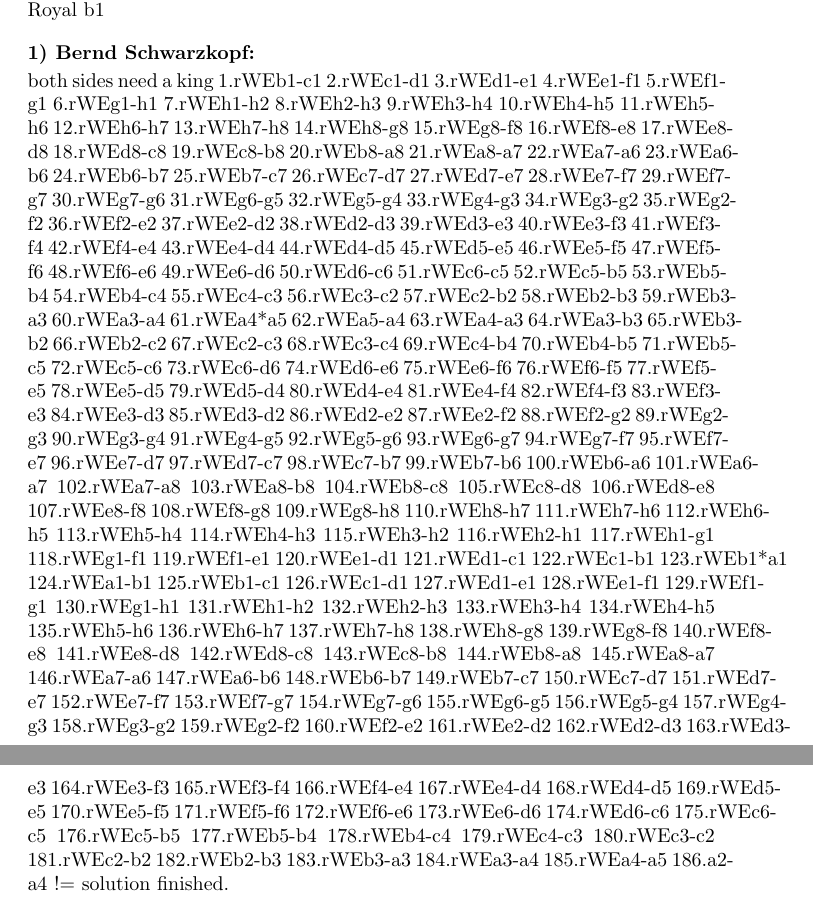
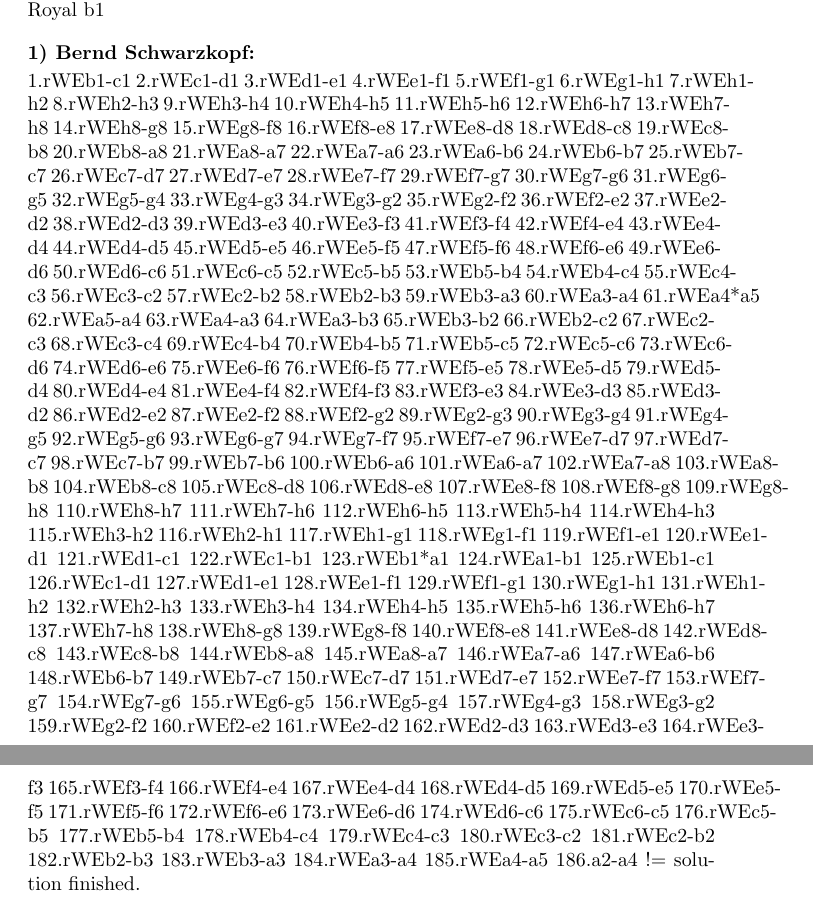
Before and after one commit to thomas-maeder/popeye, a LaTeX document (REGRESSIONTESTS/extragrid.tex): two parts of pages 1 and 2 of 2, joined at a grey line, cut so that both start at the same text. Compiled offline with pdfLaTeX.

Commit message:
adapted to current state of affairs

```diff
--- a/REGRESSIONTESTS/extragrid.tex
+++ b/REGRESSIONTESTS/extragrid.tex
@@ -16,7 +16,7 @@
     Royal b1
 }%
  \solution{%
-both sides need a king  1.rWEb1-c1   2.rWEc1-d1   3.rWEd1-e1   4.rWEe1-f1   5.rWEf1-g1   6.rWEg1-h1   7.rWEh1-h2   8.rWEh2-h3   9.rWEh3-h4  10.rWEh4-h5  11.rWEh5-h6  12.rWEh6-h7  13.rWEh7-h8  14.rWEh8-g8  15.rWEg8-f8  16.rWEf8-e8  17.rWEe8-d8  18.rWEd8-c8  19.rWEc8-b8  20.rWEb8-a8  21.rWEa8-a7  22.rWEa7-a6  23.rWEa6-b6  24.rWEb6-b7  25.rWEb7-c7  26.rWEc7-d7  27.rWEd7-e7  28.rWEe7-f7  29.rWEf7-g7  30.rWEg7-g6  31.rWEg6-g5  32.rWEg5-g4  33.rWEg4-g3  34.rWEg3-g2  35.rWEg2-f2  36.rWEf2-e2  37.rWEe2-d2  38.rWEd2-d3  39.rWEd3-e3  40.rWEe3-f3  41.rWEf3-f4  42.rWEf4-e4  43.rWEe4-d4  44.rWEd4-d5  45.rWEd5-e5  46.rWEe5-f5  47.rWEf5-f6  48.rWEf6-e6  49.rWEe6-d6  50.rWEd6-c6  51.rWEc6-c5  52.rWEc5-b5  53.rWEb5-b4  54.rWEb4-c4  55.rWEc4-c3  56.rWEc3-c2  57.rWEc2-b2  58.rWEb2-b3  59.rWEb3-a3  60.rWEa3-a4  61.rWEa4*a5  62.rWEa5-a4  63.rWEa4-a3  64.rWEa3-b3  65.rWEb3-b2  66.rWEb2-c2  67.rWEc2-c3  68.rWEc3-c4  69.rWEc4-b4  70.rWEb4-b5  71.rWEb5-c5  72.rWEc5-c6  73.rWEc6-d6  74.rWEd6-e6  75.rWEe6-f6  76.rWEf6-f5  77.rWEf5-e5  78.rWEe5-d5  79.rWEd5-d4  80.rWEd4-e4  81.rWEe4-f4  82.rWEf4-f3  83.rWEf3-e3  84.rWEe3-d3  85.rWEd3-d2  86.rWEd2-e2  87.rWEe2-f2  88.rWEf2-g2  89.rWEg2-g3  90.rWEg3-g4  91.rWEg4-g5  92.rWEg5-g6  93.rWEg6-g7  94.rWEg7-f7  95.rWEf7-e7  96.rWEe7-d7  97.rWEd7-c7  98.rWEc7-b7  99.rWEb7-b6 100.rWEb6-a6 101.rWEa6-a7 102.rWEa7-a8 103.rWEa8-b8 104.rWEb8-c8 105.rWEc8-d8 106.rWEd8-e8 107.rWEe8-f8 108.rWEf8-g8 109.rWEg8-h8 110.rWEh8-h7 111.rWEh7-h6 112.rWEh6-h5 113.rWEh5-h4 114.rWEh4-h3 115.rWEh3-h2 116.rWEh2-h1 117.rWEh1-g1 118.rWEg1-f1 119.rWEf1-e1 120.rWEe1-d1 121.rWEd1-c1 122.rWEc1-b1 123.rWEb1*a1 124.rWEa1-b1 125.rWEb1-c1 126.rWEc1-d1 127.rWEd1-e1 128.rWEe1-f1 129.rWEf1-g1 130.rWEg1-h1 131.rWEh1-h2 132.rWEh2-h3 133.rWEh3-h4 134.rWEh4-h5 135.rWEh5-h6 136.rWEh6-h7 137.rWEh7-h8 138.rWEh8-g8 139.rWEg8-f8 140.rWEf8-e8 141.rWEe8-d8 142.rWEd8-c8 143.rWEc8-b8 144.rWEb8-a8 145.rWEa8-a7 146.rWEa7-a6 147.rWEa6-b6 148.rWEb6-b7 149.rWEb7-c7 150.rWEc7-d7 151.rWEd7-e7 152.rWEe7-f7 153.rWEf7-g7 154.rWEg7-g6 155.rWEg6-g5 156.rWEg5-g4 157.rWEg4-g3 158.rWEg3-g2 159.rWEg2-f2 160.rWEf2-e2 161.rWEe2-d2 162.rWEd2-d3 163.rWEd3-e3 164.rWEe3-f3 165.rWEf3-f4 166.rWEf4-e4 167.rWEe4-d4 168.rWEd4-d5 169.rWEd5-e5 170.rWEe5-f5 171.rWEf5-f6 172.rWEf6-e6 173.rWEe6-d6 174.rWEd6-c6 175.rWEc6-c5 176.rWEc5-b5 177.rWEb5-b4 178.rWEb4-c4 179.rWEc4-c3 180.rWEc3-c2 181.rWEc2-b2 182.rWEb2-b3 183.rWEb3-a3 184.rWEa3-a4 185.rWEa4-a5 186.a2-a4 !=
+  1.rWEb1-c1   2.rWEc1-d1   3.rWEd1-e1   4.rWEe1-f1   5.rWEf1-g1   6.rWEg1-h1   7.rWEh1-h2   8.rWEh2-h3   9.rWEh3-h4  10.rWEh4-h5  11.rWEh5-h6  12.rWEh6-h7  13.rWEh7-h8  14.rWEh8-g8  15.rWEg8-f8  16.rWEf8-e8  17.rWEe8-d8  18.rWEd8-c8  19.rWEc8-b8  20.rWEb8-a8  21.rWEa8-a7  22.rWEa7-a6  23.rWEa6-b6  24.rWEb6-b7  25.rWEb7-c7  26.rWEc7-d7  27.rWEd7-e7  28.rWEe7-f7  29.rWEf7-g7  30.rWEg7-g6  31.rWEg6-g5  32.rWEg5-g4  33.rWEg4-g3  34.rWEg3-g2  35.rWEg2-f2  36.rWEf2-e2  37.rWEe2-d2  38.rWEd2-d3  39.rWEd3-e3  40.rWEe3-f3  41.rWEf3-f4  42.rWEf4-e4  43.rWEe4-d4  44.rWEd4-d5  45.rWEd5-e5  46.rWEe5-f5  47.rWEf5-f6  48.rWEf6-e6  49.rWEe6-d6  50.rWEd6-c6  51.rWEc6-c5  52.rWEc5-b5  53.rWEb5-b4  54.rWEb4-c4  55.rWEc4-c3  56.rWEc3-c2  57.rWEc2-b2  58.rWEb2-b3  59.rWEb3-a3  60.rWEa3-a4  61.rWEa4*a5  62.rWEa5-a4  63.rWEa4-a3  64.rWEa3-b3  65.rWEb3-b2  66.rWEb2-c2  67.rWEc2-c3  68.rWEc3-c4  69.rWEc4-b4  70.rWEb4-b5  71.rWEb5-c5  72.rWEc5-c6  73.rWEc6-d6  74.rWEd6-e6  75.rWEe6-f6  76.rWEf6-f5  77.rWEf5-e5  78.rWEe5-d5  79.rWEd5-d4  80.rWEd4-e4  81.rWEe4-f4  82.rWEf4-f3  83.rWEf3-e3  84.rWEe3-d3  85.rWEd3-d2  86.rWEd2-e2  87.rWEe2-f2  88.rWEf2-g2  89.rWEg2-g3  90.rWEg3-g4  91.rWEg4-g5  92.rWEg5-g6  93.rWEg6-g7  94.rWEg7-f7  95.rWEf7-e7  96.rWEe7-d7  97.rWEd7-c7  98.rWEc7-b7  99.rWEb7-b6 100.rWEb6-a6 101.rWEa6-a7 102.rWEa7-a8 103.rWEa8-b8 104.rWEb8-c8 105.rWEc8-d8 106.rWEd8-e8 107.rWEe8-f8 108.rWEf8-g8 109.rWEg8-h8 110.rWEh8-h7 111.rWEh7-h6 112.rWEh6-h5 113.rWEh5-h4 114.rWEh4-h3 115.rWEh3-h2 116.rWEh2-h1 117.rWEh1-g1 118.rWEg1-f1 119.rWEf1-e1 120.rWEe1-d1 121.rWEd1-c1 122.rWEc1-b1 123.rWEb1*a1 124.rWEa1-b1 125.rWEb1-c1 126.rWEc1-d1 127.rWEd1-e1 128.rWEe1-f1 129.rWEf1-g1 130.rWEg1-h1 131.rWEh1-h2 132.rWEh2-h3 133.rWEh3-h4 134.rWEh4-h5 135.rWEh5-h6 136.rWEh6-h7 137.rWEh7-h8 138.rWEh8-g8 139.rWEg8-f8 140.rWEf8-e8 141.rWEe8-d8 142.rWEd8-c8 143.rWEc8-b8 144.rWEb8-a8 145.rWEa8-a7 146.rWEa7-a6 147.rWEa6-b6 148.rWEb6-b7 149.rWEb7-c7 150.rWEc7-d7 151.rWEd7-e7 152.rWEe7-f7 153.rWEf7-g7 154.rWEg7-g6 155.rWEg6-g5 156.rWEg5-g4 157.rWEg4-g3 158.rWEg3-g2 159.rWEg2-f2 160.rWEf2-e2 161.rWEe2-d2 162.rWEd2-d3 163.rWEd3-e3 164.rWEe3-f3 165.rWEf3-f4 166.rWEf4-e4 167.rWEe4-d4 168.rWEd4-d5 169.rWEd5-e5 170.rWEe5-f5 171.rWEf5-f6 172.rWEf6-e6 173.rWEe6-d6 174.rWEd6-c6 175.rWEc6-c5 176.rWEc5-b5 177.rWEb5-b4 178.rWEb4-c4 179.rWEc4-c3 180.rWEc3-c2 181.rWEc2-b2 182.rWEb2-b3 183.rWEb3-a3 184.rWEa3-a4 185.rWEa4-a5 186.a2-a4 !=
 solution finished.
  }%
  \Co+%
```
